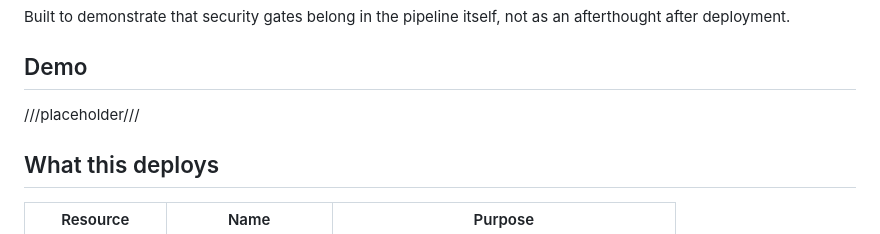
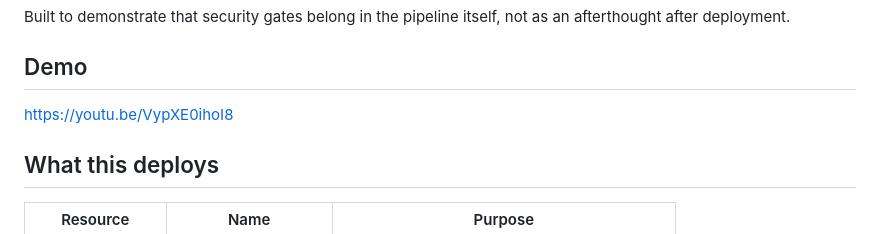
Before and after one commit to PelmeenidHapukoorega/Azure-Lab-Automation, a Markdown page: Labs/07-Security-Pipeline/README.md, the part around the change. GitHub-like rendering.

Commit message:
Added demo video link to lab 7 readme

```diff
--- a/Labs/07-Security-Pipeline/README.md
+++ b/Labs/07-Security-Pipeline/README.md
@@ -6,7 +6,7 @@ Built to demonstrate that security gates belong in the pipeline itself, not as a
 
 ## Demo
 
-///placeholder///
+https://youtu.be/VypXE0ihoI8
 
 ## What this deploys
 
```
